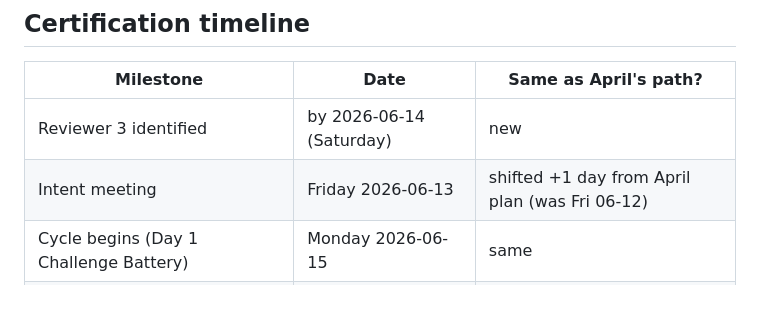
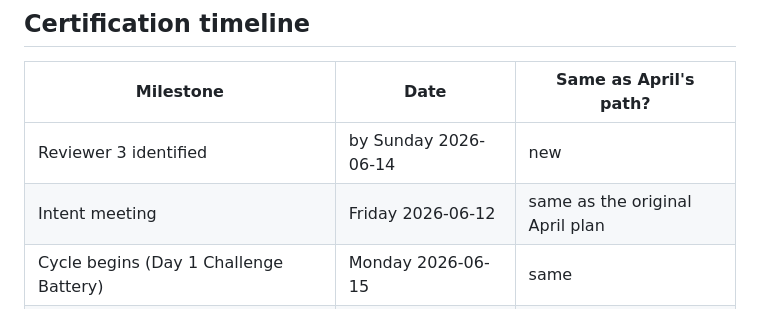
Before and after one commit to nkesseru/pioneer-dcr-dashboard, a Markdown page: docs/operator-academy/founder-fast-track.md, the part around the change. GitHub-like rendering.

Commit message:
docs(academy): fix date contradictions in founder-fast-track (audit rec 1)
Two date errors corrected:
- "Intent meeting | Friday 2026-06-13" → "Friday 2026-06-12"
  (2026-06-13 is Saturday; the actual Friday is 2026-06-12)
- "by 2026-06-14 (Saturday)" → "by Sunday 2026-06-14"
  (2026-06-14 is Sunday)

Also removes the false "shifted +1 day from April plan" annotation —
the Intent meeting was always Friday 2026-06-12 in both candidate
plans.

Day-of-week verification: 2026-06-11 is Thursday. Therefore
06-12 = Friday, 06-13 = Saturday, 06-14 = Sunday, 06-15 = Monday.

No doctrine change. No certification standard change. Calendar fix
only.

Co-Authored-By: Claude Opus 4.7 (1M context) <noreply@anthropic.com>

```diff
--- a/docs/operator-academy/founder-fast-track.md
+++ b/docs/operator-academy/founder-fast-track.md
@@ -133,8 +133,8 @@ Reviewer reads are independent of candidate effort. Nick attends calibration + c
 
 | Milestone | Date | Same as April's path? |
 |---|---|---|
-| Reviewer 3 identified | by 2026-06-14 (Saturday) | new |
-| Intent meeting | Friday 2026-06-13 | shifted +1 day from April plan (was Fri 06-12) |
+| Reviewer 3 identified | by Sunday 2026-06-14 | new |
+| Intent meeting | Friday 2026-06-12 | same as the original April plan |
 | Cycle begins (Day 1 Challenge Battery) | Monday 2026-06-15 | same |
 | Week 4 ends (8 Vital Reads + 1 closed Loop) | Sunday 2026-07-12 | same |
 | Evidence pack submitted | Friday 2026-07-17 | same |
```
